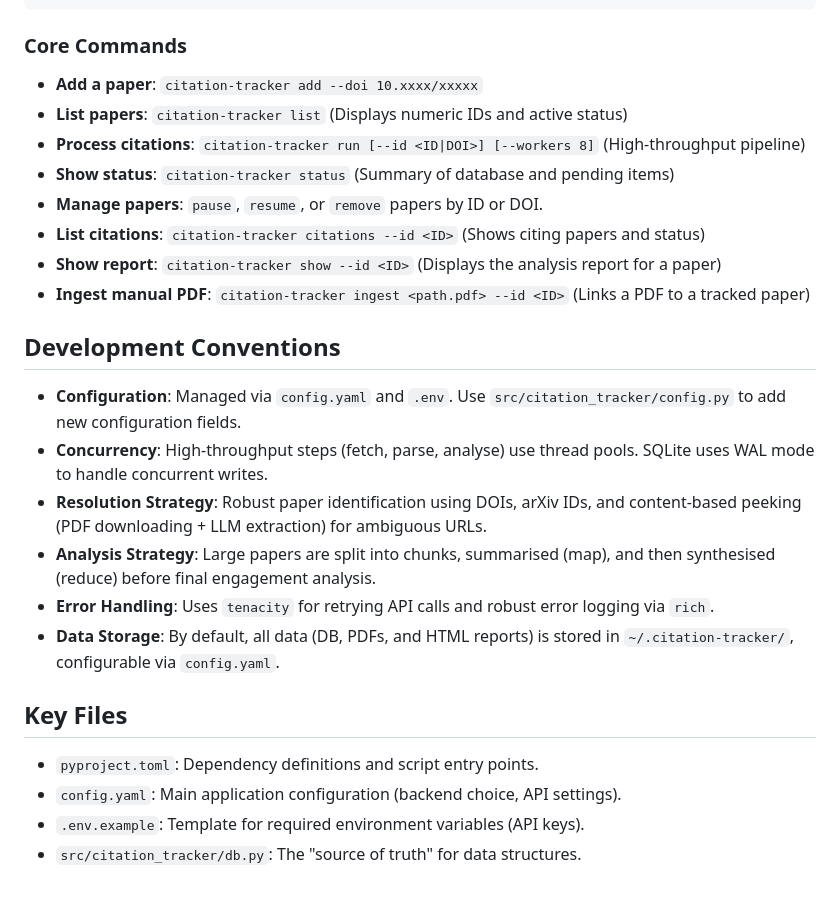
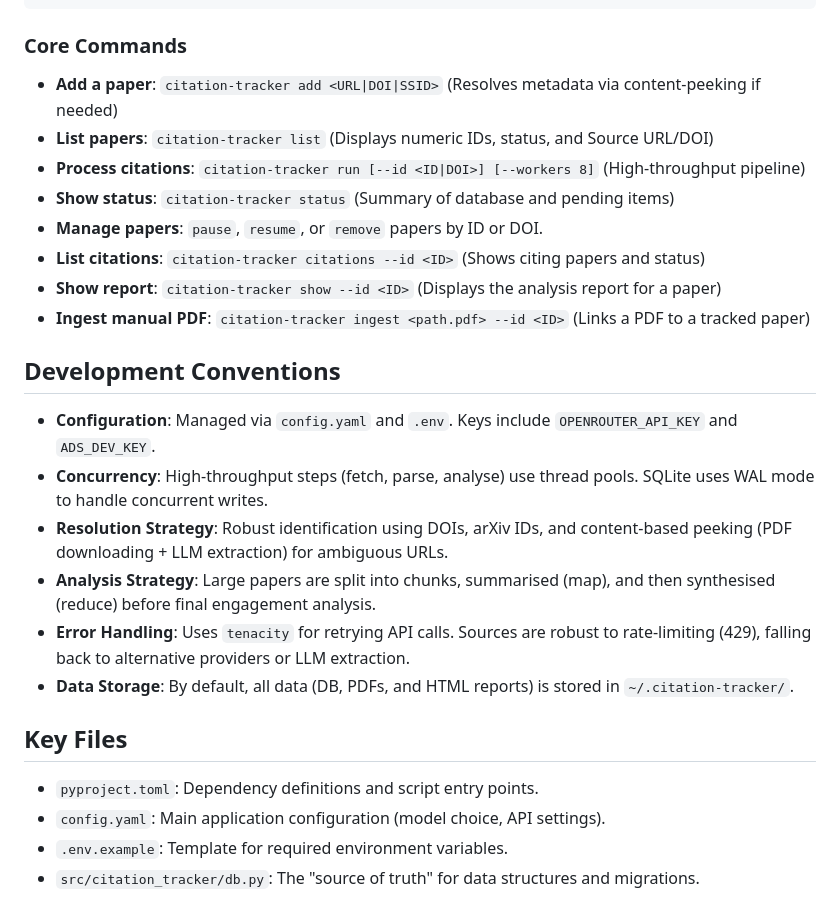
Before and after one commit to tejas-kale/citation-tracker, a Markdown page: GEMINI.md, the part around one of its changes. GitHub-like rendering.

````diff
--- a/GEMINI.md
+++ b/GEMINI.md
@@ -40,8 +39,8 @@ uv tool install --editable .
 ```
 
 ### Core Commands
-*   **Add a paper**: `citation-tracker add --doi 10.xxxx/xxxxx`
-*   **List papers**: `citation-tracker list` (Displays numeric IDs and active status)
+*   **Add a paper**: `citation-tracker add <URL|DOI|SSID>` (Resolves metadata via content-peeking if needed)
+*   **List papers**: `citation-tracker list` (Displays numeric IDs, status, and Source URL/DOI)
 *   **Process citations**: `citation-tracker run [--id <ID|DOI>] [--workers 8]` (High-throughput pipeline)
 *   **Show status**: `citation-tracker status` (Summary of database and pending items)
 *   **Manage papers**: `pause`, `resume`, or `remove` papers by ID or DOI.
@@ -51,15 +50,15 @@ uv tool install --editable .
 
 ## Development Conventions
 
-*   **Configuration**: Managed via `config.yaml` and `.env`. Use `src/citation_tracker/config.py` to add new configuration fields.
+*   **Configuration**: Managed via `config.yaml` and `.env`. Keys include `OPENROUTER_API_KEY` and `ADS_DEV_KEY`.
 *   **Concurrency**: High-throughput steps (fetch, parse, analyse) use thread pools. SQLite uses WAL mode to handle concurrent writes.
-*   **Resolution Strategy**: Robust paper identification using DOIs, arXiv IDs, and content-based peeking (PDF downloading + LLM extraction) for ambiguous URLs.
+*   **Resolution Strategy**: Robust identification using DOIs, arXiv IDs, and content-based peeking (PDF downloading + LLM extraction) for ambiguous URLs.
 *   **Analysis Strategy**: Large papers are split into chunks, summarised (map), and then synthesised (reduce) before final engagement analysis.
-*   **Error Handling**: Uses `tenacity` for retrying API calls and robust error logging via `rich`.
-*   **Data Storage**: By default, all data (DB, PDFs, and HTML reports) is stored in `~/.citation-tracker/`, configurable via `config.yaml`.
+*   **Error Handling**: Uses `tenacity` for retrying API calls. Sources are robust to rate-limiting (429), falling back to alternative providers or LLM extraction.
+*   **Data Storage**: By default, all data (DB, PDFs, and HTML reports) is stored in `~/.citation-tracker/`.
 
 ## Key Files
 *   `pyproject.toml`: Dependency definitions and script entry points.
-*   `config.yaml`: Main application configuration (backend choice, API settings).
-*   `.env.example`: Template for required environment variables (API keys).
-*   `src/citation_tracker/db.py`: The "source of truth" for data structures.
+*   `config.yaml`: Main application configuration (model choice, API settings).
+*   `.env.example`: Template for required environment variables.
+*   `src/citation_tracker/db.py`: The "source of truth" for data structures and migrations.
````
Also changed, not shown: other parts of GEMINI.md (+11 -12 lines), README.md (+25 -23 lines).
